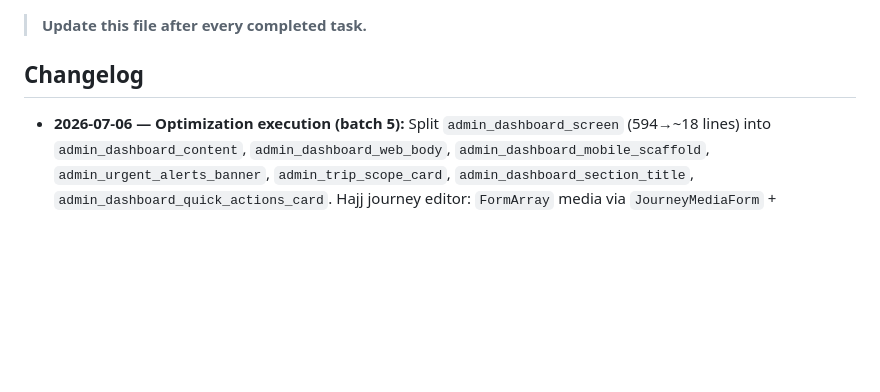
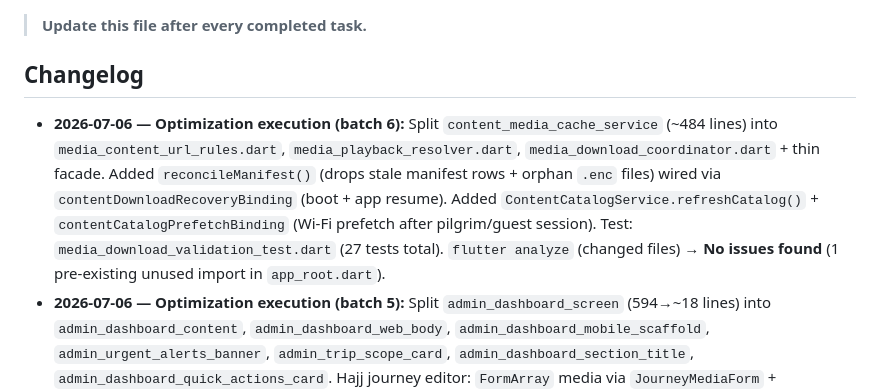
Before and after one commit to khmoustafa95/rafiq_alhajj, a Markdown page: memory-bank/progress.md, the part around the change. Rendered like a GitHub page; blank space fills up the shorter version.

Commit message:
docs(memory-bank): batch 6 optimization progress
Co-authored-by: khmoustafa95 <khmoustafa95@users.noreply.github.com>

```diff
--- a/memory-bank/progress.md
+++ b/memory-bank/progress.md
@@ -3,6 +3,7 @@
 > **Update this file after every completed task.**
 
 ## Changelog
+- **2026-07-06 — Optimization execution (batch 6):** Split `content_media_cache_service` (~484 lines) into `media_content_url_rules.dart`, `media_playback_resolver.dart`, `media_download_coordinator.dart` + thin facade. Added `reconcileManifest()` (drops stale manifest rows + orphan `.enc` files) wired via `contentDownloadRecoveryBinding` (boot + app resume). Added `ContentCatalogService.refreshCatalog()` + `contentCatalogPrefetchBinding` (Wi-Fi prefetch after pilgrim/guest session). Test: `media_download_validation_test.dart` (27 tests total). `flutter analyze` (changed files) → **No issues found** (1 pre-existing unused import in `app_root.dart`).
 - **2026-07-06 — Optimization execution (batch 5):** Split `admin_dashboard_screen` (594→~18 lines) into `admin_dashboard_content`, `admin_dashboard_web_body`, `admin_dashboard_mobile_scaffold`, `admin_urgent_alerts_banner`, `admin_trip_scope_card`, `admin_dashboard_section_title`, `admin_dashboard_quick_actions_card`. Hajj journey editor: `FormArray` media via `JourneyMediaForm` + `AdminJourneyMediaDraftCard` (~362→~250 lines). Test: `journey_media_form_test.dart` (21 tests total). `flutter analyze` (changed files) → **No issues found**.
 - **2026-07-06 — Optimization execution (batch 1):** Phase 0: `docs/qa/staging-smoke-checklist.md`, `scripts/qa-staging.mjs`, `npm run qa:staging`, CI `dart format` gate, removed obsolete `setup:registry` + `seed-fake-pilgrim-registry.mjs`. Phase 2: field-operator dark mode (`colorScheme` on dashboard/pilgrims/detail/shell + `PilgrimListTile`). Phase 3: competitions admin server pagination (`AdminCompetitionsRemoteDataSource.fetchPage`, `adminCompetitionListPageProvider`, list screen wired). Phase 2.3: dashboard KPI counts use PostgREST `count(CountOption.exact)`. Phase 5: 15 unit tests (`semantic_version`, `upload_validation`, `tabular_codec`, `pilgrim_import_parser`). Phase 6: push permission dialog deferred until post-frame in `bindUser`. Phase 7: `Semantics` on SOS raise button + notification tiles. Fix: `ReorderableListView.onReorder` (was `onReorderItem`). `flutter analyze lib` → 1 pre-existing unused-import warning; new tests → **15 passed**. ⚠ Remaining roadmap: device smoke, god-screen splits, FormArray, Freezed ContentTopic, dashboard RPC deploy, content media split.
 - **2026-07-06 — Optimization roadmap (plan):** Added `docs/optimization-roadmap.md` — 7-phase plan covering all 2026-07-06 audit items: P0 safety verification (content offline, push, SOS, operator RLS/import), P1 staff/mobile parity + dashboard RPC, P2 scale (competitions pagination, offline quiz, journey), P3 architecture (god-file splits, reactive FormArray, no Supabase in application), P4 tests + startup perf + international polish. Includes principles, exit criteria, feature→phase index, first sprint. No code changes yet — execution pending.
```
Also changed, not shown: memory-bank/activeContext.md (+1 -1 lines).
